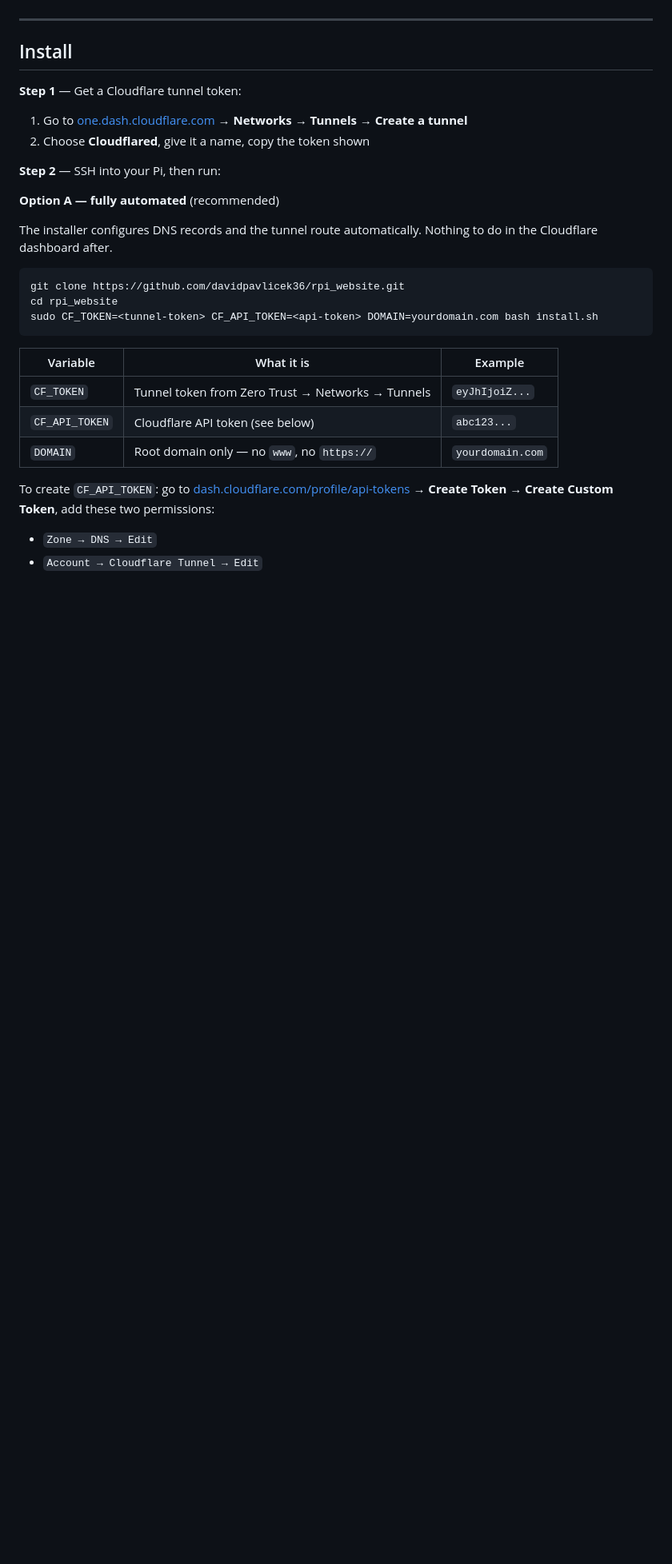
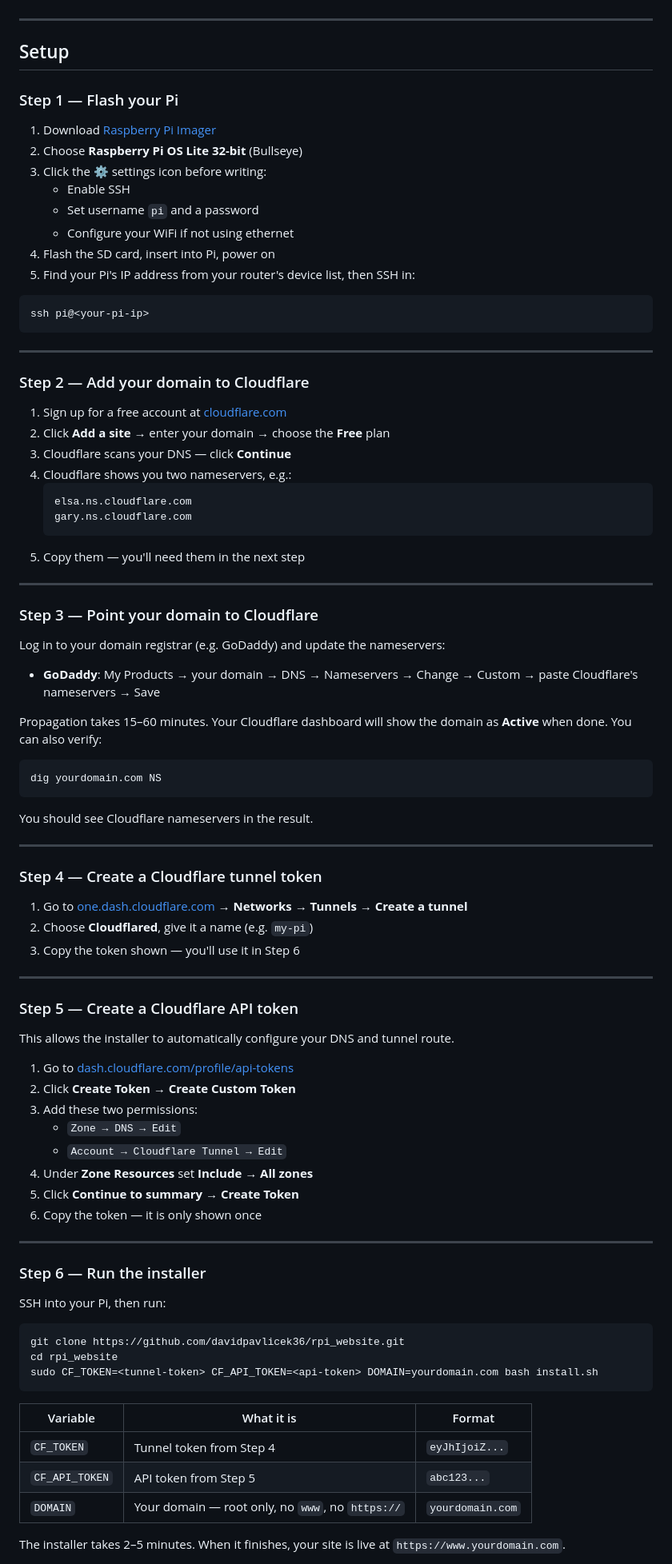
Before and after one commit to davidpavlicek36/rpi_website, a Markdown page: README.md, the part around one of its changes. Shown at 80% size. GitHub-like rendering; blank space fills up the shorter version.

Commit message:
imrpoving readme step-by-step

````diff
--- a/README.md
+++ b/README.md
@@ -49,18 +48,78 @@ When someone visits your domain, this is what happens step by step:
 
 ---
 
-## Install
+## Setup
 
-**Step 1** — Get a Cloudflare tunnel token:
+### Step 1 — Flash your Pi
+
+1. Download [Raspberry Pi Imager](https://www.raspberrypi.com/software/)
+2. Choose **Raspberry Pi OS Lite 32-bit** (Bullseye)
+3. Click the ⚙️ settings icon before writing:
+   - Enable SSH
+   - Set username `pi` and a password
+   - Configure your WiFi if not using ethernet
+4. Flash the SD card, insert into Pi, power on
+5. Find your Pi's IP address from your router's device list, then SSH in:
+```bash
+ssh pi@<your-pi-ip>
+```
+
+---
+
+### Step 2 — Add your domain to Cloudflare
+
+1. Sign up for a free account at [cloudflare.com](https://www.cloudflare.com)
+2. Click **Add a site** → enter your domain → choose the **Free** plan
+3. Cloudflare scans your DNS — click **Continue**
+4. Cloudflare shows you two nameservers, e.g.:
+   ```
+   elsa.ns.cloudflare.com
+   gary.ns.cloudflare.com
+   ```
+5. Copy them — you'll need them in the next step
+
+---
+
+### Step 3 — Point your domain to Cloudflare
+
+Log in to your domain registrar (e.g. GoDaddy) and update the nameservers:
+
+- **GoDaddy**: My Products → your domain → DNS → Nameservers → Change → Custom → paste Cloudflare's nameservers → Save
+
+Propagation takes 15–60 minutes. Your Cloudflare dashboard will show the domain as **Active** when done. You can also verify:
+```bash
+dig yourdomain.com NS
+```
+You should see Cloudflare nameservers in the result.
+
+---
+
+### Step 4 — Create a Cloudflare tunnel token
 
 1. Go to [one.dash.cloudflare.com](https://one.dash.cloudflare.com) → **Networks → Tunnels → Create a tunnel**
-2. Choose **Cloudflared**, give it a name, copy the token shown
+2. Choose **Cloudflared**, give it a name (e.g. `my-pi`)
+3. Copy the token shown — you'll use it in Step 6
 
-**Step 2** — SSH into your Pi, then run:
+---
 
-**Option A — fully automated** (recommended)
+### Step 5 — Create a Cloudflare API token
 
-The installer configures DNS records and the tunnel route automatically. Nothing to do in the Cloudflare dashboard after.
+This allows the installer to automatically configure your DNS and tunnel route.
+
+1. Go to [dash.cloudflare.com/profile/api-tokens](https://dash.cloudflare.com/profile/api-tokens)
+2. Click **Create Token** → **Create Custom Token**
+3. Add these two permissions:
+   - `Zone → DNS → Edit`
+   - `Account → Cloudflare Tunnel → Edit`
+4. Under **Zone Resources** set **Include → All zones**
+5. Click **Continue to summary → Create Token**
+6. Copy the token — it is only shown once
+
+---
+
+### Step 6 — Run the installer
+
+SSH into your Pi, then run:
 
 ```bash
 git clone https://github.com/davidpavlicek36/rpi_website.git
@@ -68,13 +127,11 @@ cd rpi_website
 sudo CF_TOKEN=<tunnel-token> CF_API_TOKEN=<api-token> DOMAIN=yourdomain.com bash install.sh
 ```
 
-| Variable | What it is | Example |
+| Variable | What it is | Format |
 |---|---|---|
-| `CF_TOKEN` | Tunnel token from Zero Trust → Networks → Tunnels | `eyJhIjoiZ...` |
-| `CF_API_TOKEN` | Cloudflare API token (see below) | `abc123...` |
-| `DOMAIN` | Root domain only — no `www`, no `https://` | `yourdomain.com` |
+| `CF_TOKEN` | Tunnel token from Step 4 | `eyJhIjoiZ...` |
+| `CF_API_TOKEN` | API token from Step 5 | `abc123...` |
+| `DOMAIN` | Your domain — root only, no `www`, no `https://` | `yourdomain.com` |
 
-To create `CF_API_TOKEN`: go to [dash.cloudflare.com/profile/api-tokens](https://dash.cloudflare.com/profile/api-tokens) → **Create Token** → **Create Custom Token**, add these two permissions:
-- `Zone → DNS → Edit`
-- `Account → Cloudflare Tunnel → Edit`
+The installer takes 2–5 minutes. When it finishes, your site is live at `https://www.yourdomain.com`.
 
````
Also changed, not shown: other parts of README.md (+8 -15 lines).
